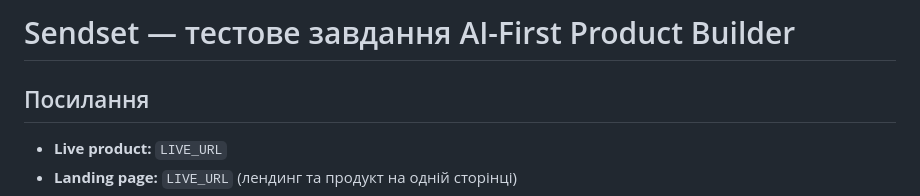
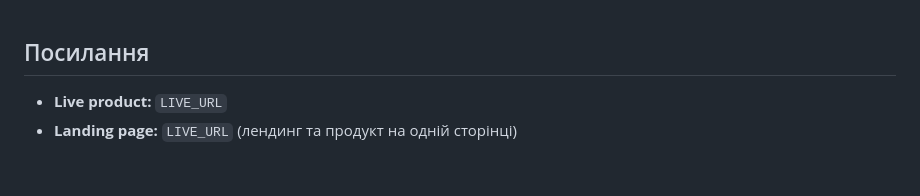
Before and after one commit to delirium95/my-landing, a Markdown page: SUBMISSION_UA.md, the part around the change. GitHub-like rendering; blank space fills up the shorter version.

Commit message:
Remove project title from SUBMISSION_UA.md
Removed the project title from the submission document.

```diff
--- a/SUBMISSION_UA.md
+++ b/SUBMISSION_UA.md
@@ -1,5 +1,3 @@
-# Sendset — тестове завдання AI-First Product Builder
-
 ## Посилання
 
 - **Live product:** `LIVE_URL`
```
